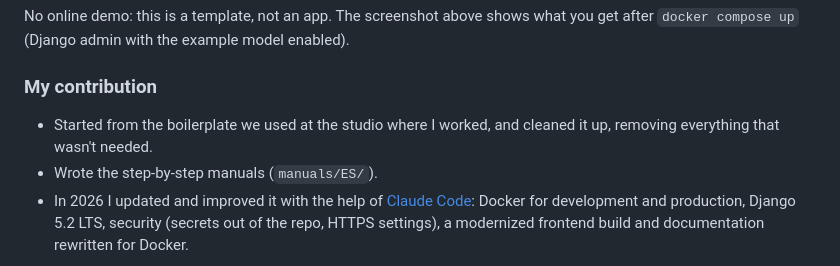
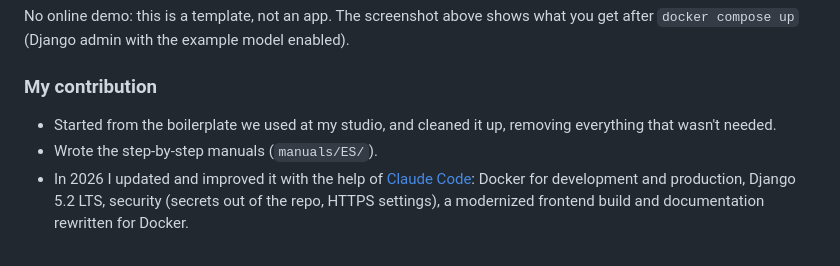
Before and after one commit to edealfonso/django-webpack-boilerplate, a Markdown page: README.md, the part around the change. Drawn GitHub-style.

Commit message:
README: fix wording in contribution section
Co-Authored-By: Claude Opus 5.5 <noreply@anthropic.com>

```diff
--- a/README.md
+++ b/README.md
@@ -33,7 +33,7 @@ No online demo: this is a template, not an app. The screenshot above shows what
 
 ### My contribution
 
-- Started from the boilerplate we used at the studio where I worked, and cleaned it up, removing everything that wasn't needed.
+- Started from the boilerplate we used at my studio, and cleaned it up, removing everything that wasn't needed.
 - Wrote the step-by-step manuals (`manuals/ES/`).
 - In 2026 I updated and improved it with the help of [Claude Code](https://claude.com/claude-code): Docker for development and production, Django 5.2 LTS, security (secrets out of the repo, HTTPS settings), a modernized frontend build and documentation rewritten for Docker.
 
```
